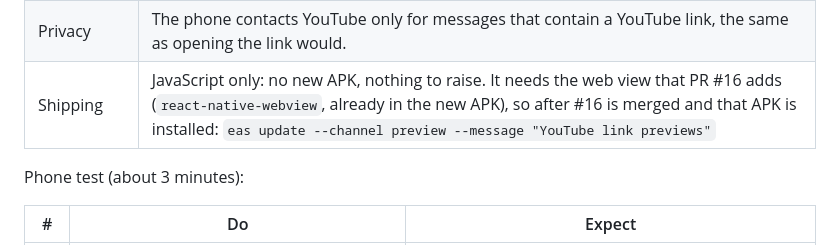
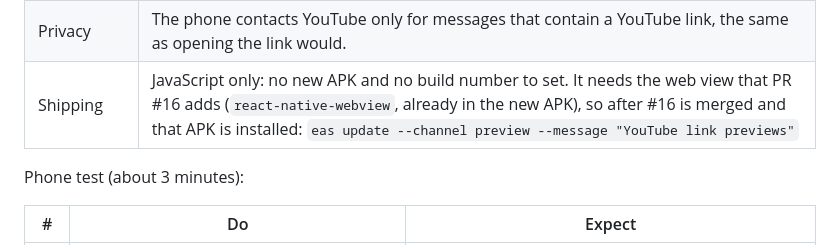
Before and after one commit to shlokey755/SYPH, a Markdown page: API.md, the part around the change. GitHub-like rendering.

Commit message:
Docs: the version stays 7.5.5, no number to raise
Co-Authored-By: Claude Sonnet 5.5 <noreply@anthropic.com>
Claude-Session: https://claude.ai/code/session_01NYAFWpmpFF1hc77C3dXKeY

```diff
--- a/API.md
+++ b/API.md
@@ -317,7 +317,7 @@ A text message with a YouTube or Shorts link gets a card under the text: thumbna
 | Playing | The pop-up uses YouTube's own embedded player inside a web view (free, no key). Close it with X, a tap outside, or Back (the sound stops). "Open in YouTube" is always in it. A card with no preview (401 / 403, offline) still opens YouTube itself. |
 | Player limits | Some owners switch embedding off. YouTube also refuses embeds that do not identify the app (error 153), so the player page is loaded with `https://com.syph.chat` as its origin; this is **unverified on a phone**. When a video cannot play, the pop-up says why and offers "Open in YouTube". No fullscreen button (it cannot work inside a pop-up): the pop-up fills the screen width instead. |
 | Privacy | The phone contacts YouTube only for messages that contain a YouTube link, the same as opening the link would. |
-| Shipping | JavaScript only: no new APK, nothing to raise. It needs the web view that PR #16 adds (`react-native-webview`, already in the new APK), so after #16 is merged and that APK is installed: `eas update --channel preview --message "YouTube link previews"` |
+| Shipping | JavaScript only: no new APK and no build number to set. It needs the web view that PR #16 adds (`react-native-webview`, already in the new APK), so after #16 is merged and that APK is installed: `eas update --channel preview --message "YouTube link previews"` |
 
 Phone test (about 3 minutes):
 
```
